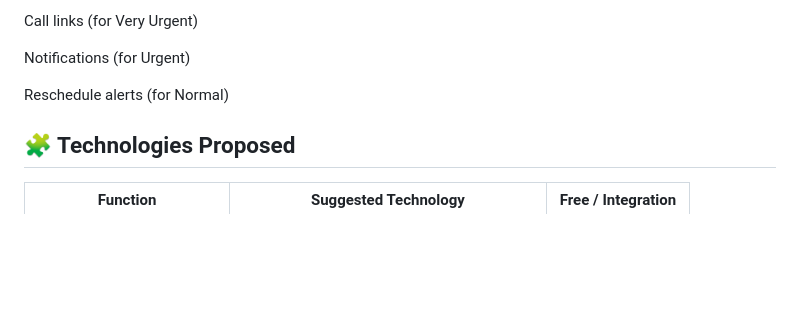
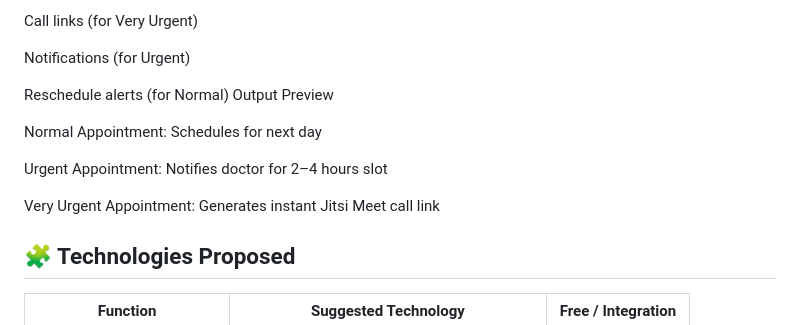
Before and after one commit to mdzameercse/hapivet-ai-scheduler-prototype, a Markdown page: README.md, the part around the change. GitHub-like rendering; blank space fills up the shorter version.

```diff
--- a/README.md
+++ b/README.md
@@ -106,6 +106,13 @@ Call links (for Very Urgent)
 Notifications (for Urgent)
 
 Reschedule alerts (for Normal)
+Output Preview
+
+Normal Appointment: Schedules for next day
+
+Urgent Appointment: Notifies doctor for 2–4 hours slot
+
+Very Urgent Appointment: Generates instant Jitsi Meet call link
 
 ## 🧩 Technologies Proposed
 
```
